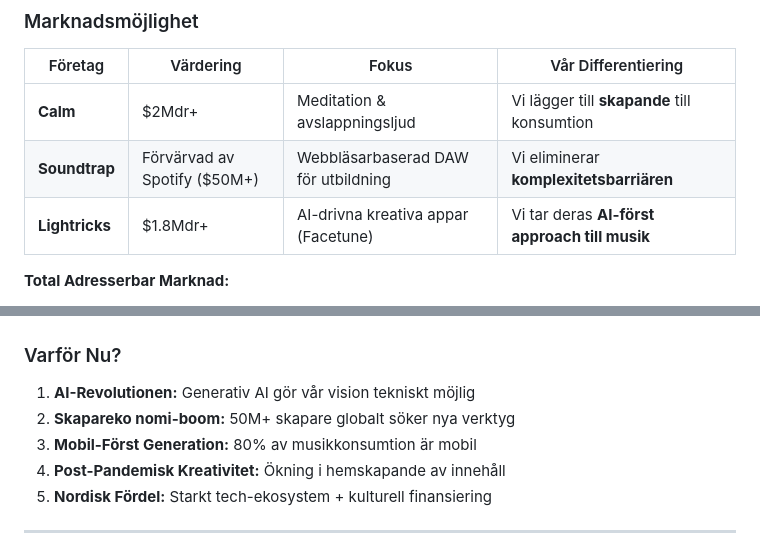
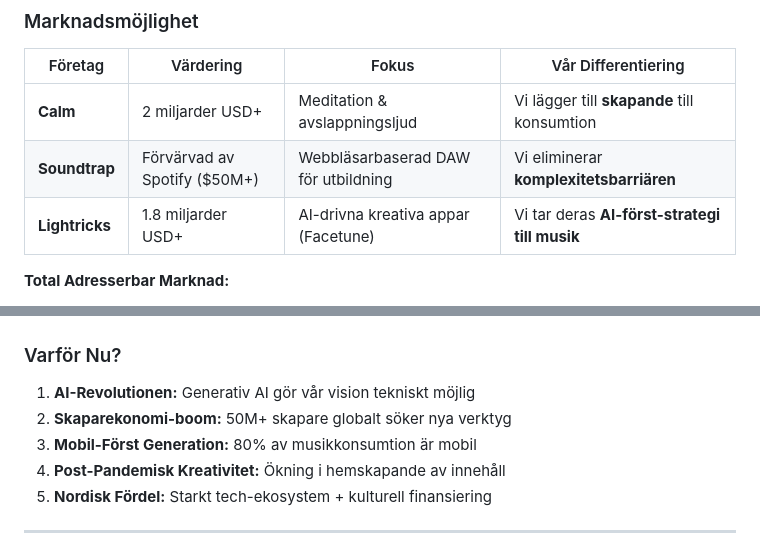
Before and after one commit to BeYourIdolAI/BeYourIdolAI-NextBigHit, a Markdown page: COMMUNITY_VISION.md, 2 parts joined by grey strips. Rendered like a GitHub page.

Commit message:
Fix Swedish translation consistency in COMMUNITY_VISION.md
Co-authored-by: BeYourIdolAI <217015153+BeYourIdolAI@users.noreply.github.com>

```diff
--- a/COMMUNITY_VISION.md
+++ b/COMMUNITY_VISION.md
@@ -205,9 +205,9 @@ BeYourIdolAI erbjuder en **AI-driven, gestbaserad musikskapandeplattform** som:
 
 | Företag | Värdering | Fokus | Vår Differentiering |
 |---------|-----------|-------|---------------------|
-| **Calm** | $2Mdr+ | Meditation & avslappningsljud | Vi lägger till **skapande** till konsumtion |
+| **Calm** | 2 miljarder USD+ | Meditation & avslappningsljud | Vi lägger till **skapande** till konsumtion |
 | **Soundtrap** | Förvärvad av Spotify ($50M+) | Webbläsarbaserad DAW för utbildning | Vi eliminerar **komplexitetsbarriären** |
-| **Lightricks** | $1.8Mdr+ | AI-drivna kreativa appar (Facetune) | Vi tar deras **AI-först approach till musik** |
+| **Lightricks** | 1.8 miljarder USD+ | AI-drivna kreativa appar (Facetune) | Vi tar deras **AI-först-strategi till musik** |
 
 **Total Adresserbar Marknad:**
 - Global musikproduktionsprogramvara marknad: **$12.5Mdr vid 2027** (CAGR 9.2%)
@@ -301,7 +301,7 @@ Ljudbibliotek ← ML-drivna Förslag ← Kontextmedvetenhet
 ### Varför Nu?
 
 1. **AI-Revolutionen:** Generativ AI gör vår vision tekniskt möjlig
-2. **Skapareko nomi-boom:** 50M+ skapare globalt söker nya verktyg
+2. **Skaparekonomi-boom:** 50M+ skapare globalt söker nya verktyg
 3. **Mobil-Först Generation:** 80% av musikkonsumtion är mobil
 4. **Post-Pandemisk Kreativitet:** Ökning i hemskapande av innehåll
 5. **Nordisk Fördel:** Starkt tech-ekosystem + kulturell finansiering
```
